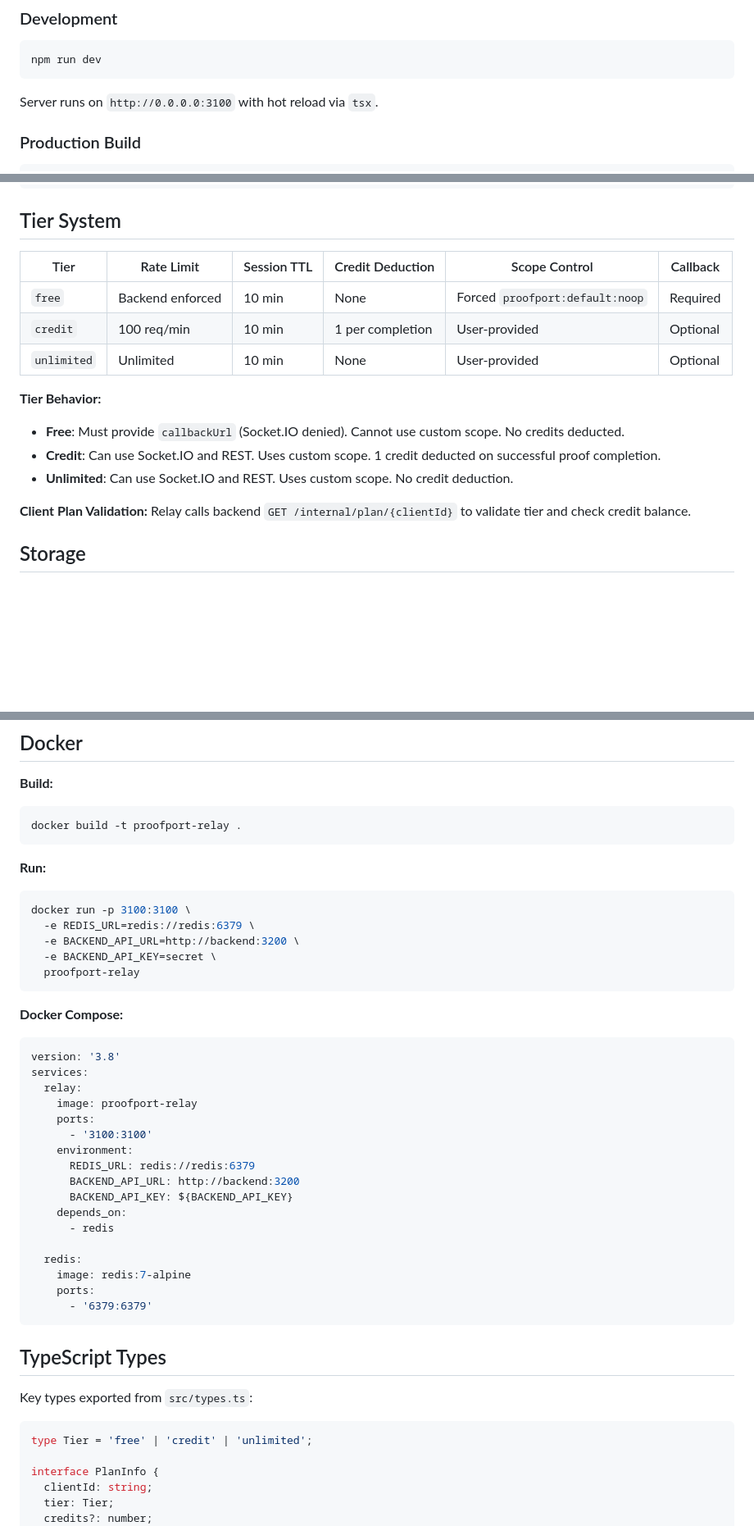
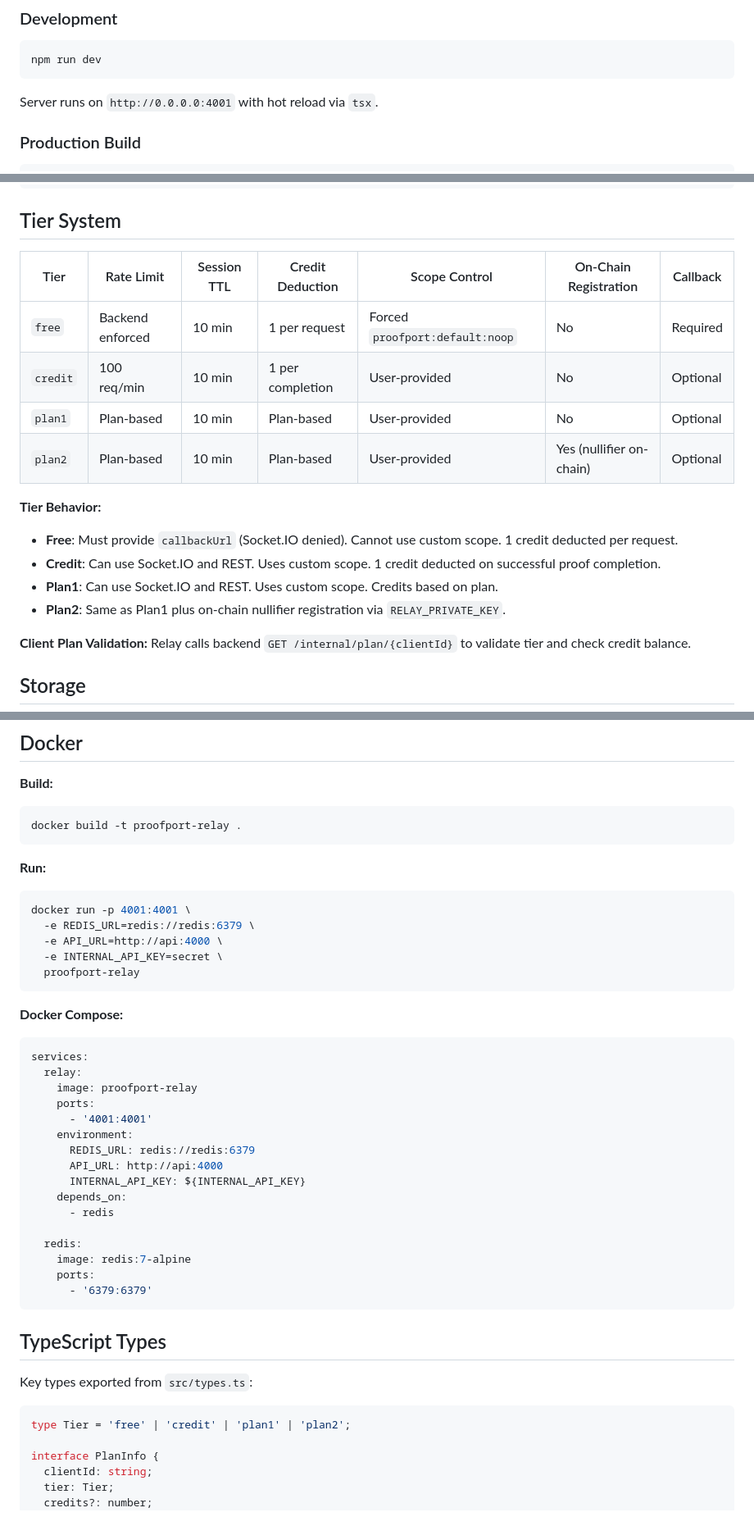
Before and after one commit to zkproofport/proofport-relay, a Markdown page: README.md, 3 parts joined by grey strips. Shown at 82% size. GitHub-like rendering; blank space fills up the shorter version.

````diff
--- a/README.md
+++ b/README.md
@@ -53,7 +53,7 @@ npm install
 npm run dev
 ```
 
-Server runs on `http://0.0.0.0:3100` with hot reload via `tsx`.
+Server runs on `http://0.0.0.0:4001` with hot reload via `tsx`.
 
 ### Production Build
 
@@ -359,17 +363,19 @@ socket.on('proof:result', (result) => {
 
 ## Tier System
 
-| Tier | Rate Limit | Session TTL | Credit Deduction | Scope Control | Callback |
-|------|-----------|-------------|------------------|---------------|----------|
-| `free` | Backend enforced | 10 min | None | Forced `proofport:default:noop` | Required |
-| `credit` | 100 req/min | 10 min | 1 per completion | User-provided | Optional |
-| `unlimited` | Unlimited | 10 min | None | User-provided | Optional |
+| Tier | Rate Limit | Session TTL | Credit Deduction | Scope Control | On-Chain Registration | Callback |
+|------|-----------|-------------|------------------|---------------|----------------------|----------|
+| `free` | Backend enforced | 10 min | 1 per request | Forced `proofport:default:noop` | No | Required |
+| `credit` | 100 req/min | 10 min | 1 per completion | User-provided | No | Optional |
+| `plan1` | Plan-based | 10 min | Plan-based | User-provided | No | Optional |
+| `plan2` | Plan-based | 10 min | Plan-based | User-provided | Yes (nullifier on-chain) | Optional |
 
 **Tier Behavior:**
 
-- **Free**: Must provide `callbackUrl` (Socket.IO denied). Cannot use custom scope. No credits deducted.
+- **Free**: Must provide `callbackUrl` (Socket.IO denied). Cannot use custom scope. 1 credit deducted per request.
 - **Credit**: Can use Socket.IO and REST. Uses custom scope. 1 credit deducted on successful proof completion.
-- **Unlimited**: Can use Socket.IO and REST. Uses custom scope. No credit deduction.
+- **Plan1**: Can use Socket.IO and REST. Uses custom scope. Credits based on plan.
+- **Plan2**: Same as Plan1 plus on-chain nullifier registration via `RELAY_PRIVATE_KEY`.
 
 **Client Plan Validation:**
 Relay calls backend `GET /internal/plan/{clientId}` to validate tier and check credit balance.
@@ -614,25 +620,24 @@ docker build -t proofport-relay .
 
 **Run:**
 ```bash
-docker run -p 3100:3100 \
+docker run -p 4001:4001 \
   -e REDIS_URL=redis://redis:6379 \
-  -e BACKEND_API_URL=http://backend:3200 \
-  -e BACKEND_API_KEY=secret \
+  -e API_URL=http://api:4000 \
+  -e INTERNAL_API_KEY=secret \
   proofport-relay
 ```
 
 **Docker Compose:**
 ```yaml
-version: '3.8'
 services:
   relay:
     image: proofport-relay
     ports:
-      - '3100:3100'
+      - '4001:4001'
     environment:
       REDIS_URL: redis://redis:6379
-      BACKEND_API_URL: http://backend:3200
-      BACKEND_API_KEY: ${BACKEND_API_KEY}
+      API_URL: http://api:4000
+      INTERNAL_API_KEY: ${INTERNAL_API_KEY}
     depends_on:
       - redis
 
@@ -647,7 +652,7 @@ services:
 Key types exported from `src/types.ts`:
 
 ```typescript
-type Tier = 'free' | 'credit' | 'unlimited';
+type Tier = 'free' | 'credit' | 'plan1' | 'plan2';
 
 interface PlanInfo {
   clientId: string;
````
Also changed, not shown: other parts of README.md (+13 -9 lines).
